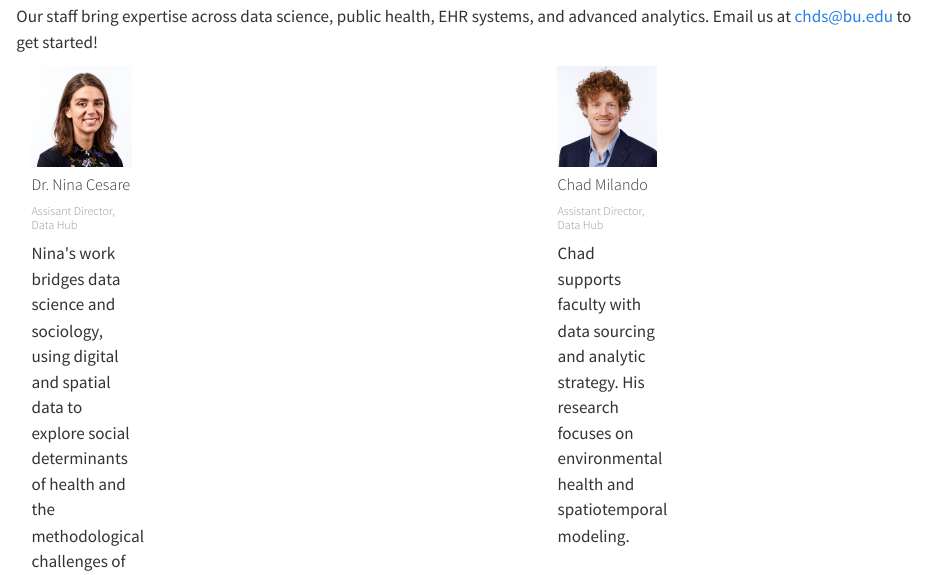
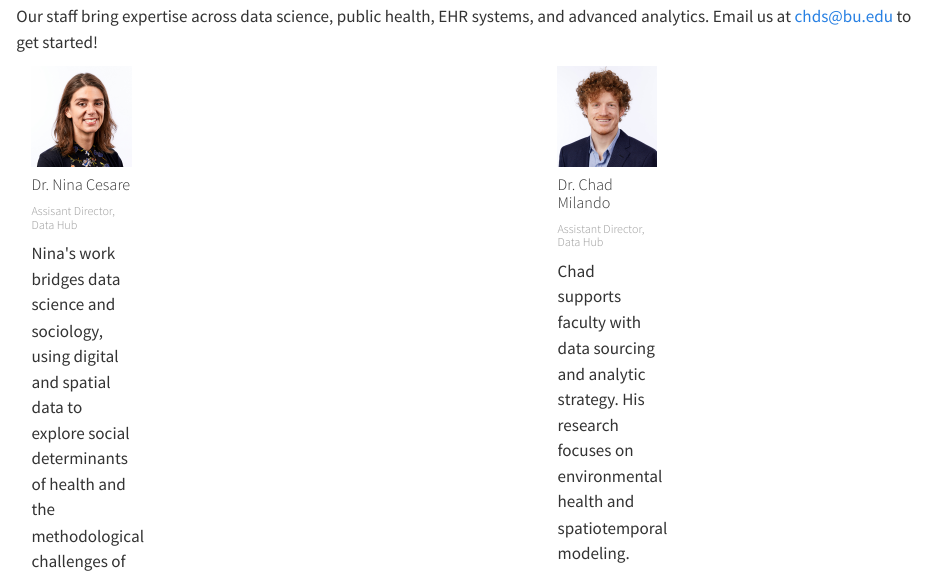
Before and after one commit to cmilando/CHDS_bookdown, a Quarto document (staff.qmd): the page in a window 1100 px wide, from 70 px down. Rendered offline with R 4.5, knitr and Pandoc in place of Quarto, with nearby package versions.

Commit message:
added Dr.

```diff
--- a/staff.qmd
+++ b/staff.qmd
@@ -30,7 +30,7 @@ Our staff bring expertise across data science, public health, EHR systems, and a
   <div class="card h-100">
     <img src="Chad-Milando.jpg" class="card-img-top" alt="Dr. Chad Milando">
     <div class="card-body">
-      <h5 class="card-title">Chad Milando</h5>
+      <h5 class="card-title">Dr. Chad Milando</h5>
       <h6 class="card-subtitle mb-2 text-muted">Assistant Director, Data Hub</h6>
       <p class="card-text">Chad supports faculty with data sourcing and analytic strategy. His research focuses on environmental health and spatiotemporal modeling.</p>
     </div>
```
Also changed, not shown: docs/search.json, 2 other files.
